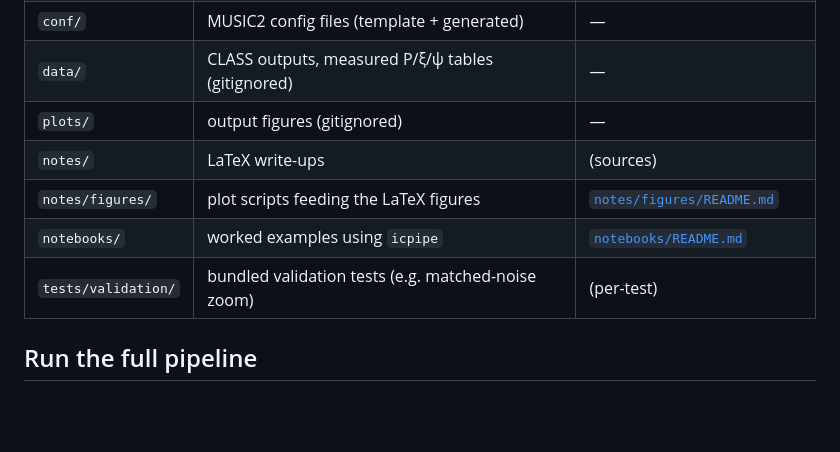
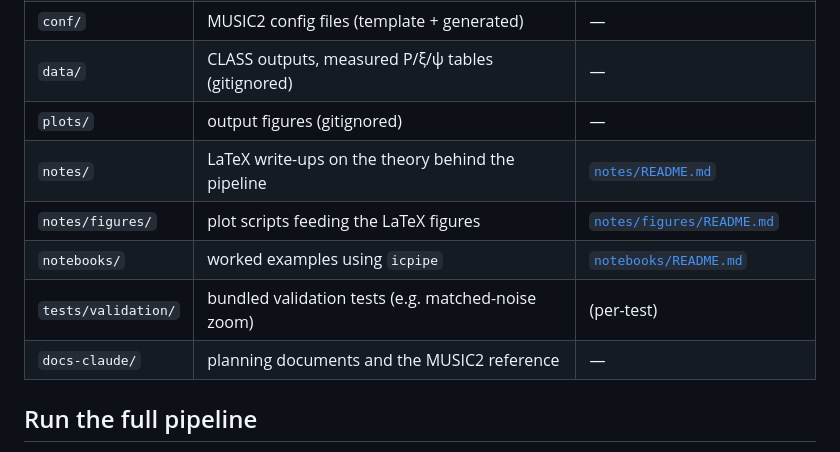
Before and after one commit to jeonggyukim/cosmo-sim, a Markdown page: README.md, the part around the change. Rendered like a GitHub page; blank space fills up the shorter version.

Commit message:
docs: fill two gaps in the directory layout table
docs-claude/ is tracked and holds the planning documents and the MUSIC2
reference, but the table did not list it, so a reader had no way of
knowing the directory was part of the repository rather than local
scratch.

The notes/ row pointed at "(sources)" in the sub-README column although
notes/README.md exists and lists every note with its contents and a
suggested reading order. It is linked now, like the other directories
that have one.

Co-Authored-By: Claude Opus 5 (1M context) <noreply@anthropic.com>

```diff
--- a/README.md
+++ b/README.md
@@ -78,10 +78,11 @@ and the MUSIC2 build).
 | `conf/`             | MUSIC2 config files (template + generated)               | —         |
 | `data/`             | CLASS outputs, measured P/ξ/ψ tables (gitignored)        | —         |
 | `plots/`            | output figures (gitignored)                              | —         |
-| `notes/`            | LaTeX write-ups                                          | (sources) |
+| `notes/`            | LaTeX write-ups on the theory behind the pipeline        | [`notes/README.md`](notes/README.md) |
 | `notes/figures/`    | plot scripts feeding the LaTeX figures                   | [`notes/figures/README.md`](notes/figures/README.md) |
 | `notebooks/`        | worked examples using `icpipe`                           | [`notebooks/README.md`](notebooks/README.md) |
 | `tests/validation/` | bundled validation tests (e.g. matched-noise zoom)       | (per-test) |
+| `docs-claude/`      | planning documents and the MUSIC2 reference              | —         |
 
 ## Run the full pipeline
 
```
